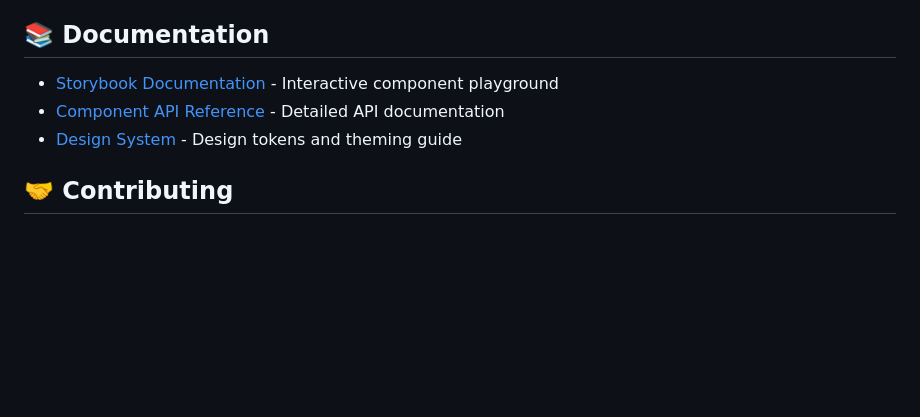
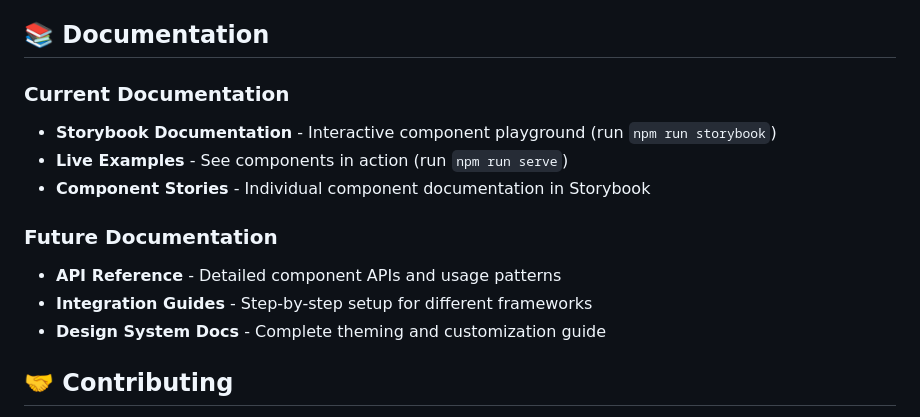
Before and after one commit to DavidDuyker/web-blocks, a Markdown page: README.md, the part around the change printed below. Rendered like a GitHub page; blank space fills up the shorter version.

```diff
--- a/README.md
+++ b/README.md
@@ -165,9 +197,15 @@ src/
 
 ## 📚 Documentation
 
-- [Storybook Documentation](https://yourusername.github.io/web-blocks) - Interactive component playground
-- [Component API Reference](./src/components/) - Detailed API documentation
-- [Design System](./src/styles/) - Design tokens and theming guide
+### Current Documentation
+- **Storybook Documentation** - Interactive component playground (run `npm run storybook`)
+- **Live Examples** - See components in action (run `npm run serve`)
+- **Component Stories** - Individual component documentation in Storybook
+
+### Future Documentation
+- **API Reference** - Detailed component APIs and usage patterns
+- **Integration Guides** - Step-by-step setup for different frameworks
+- **Design System Docs** - Complete theming and customization guide
 
 ## 🤝 Contributing
 
```
Also changed, not shown: other parts of README.md (+80 -48 lines).
